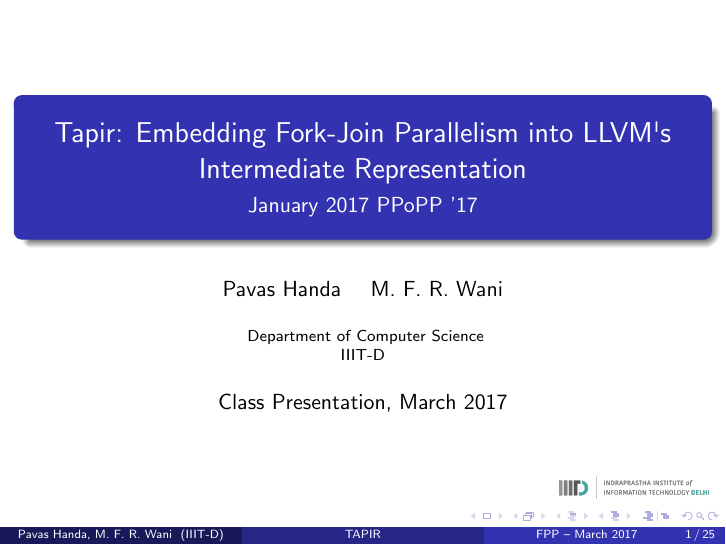
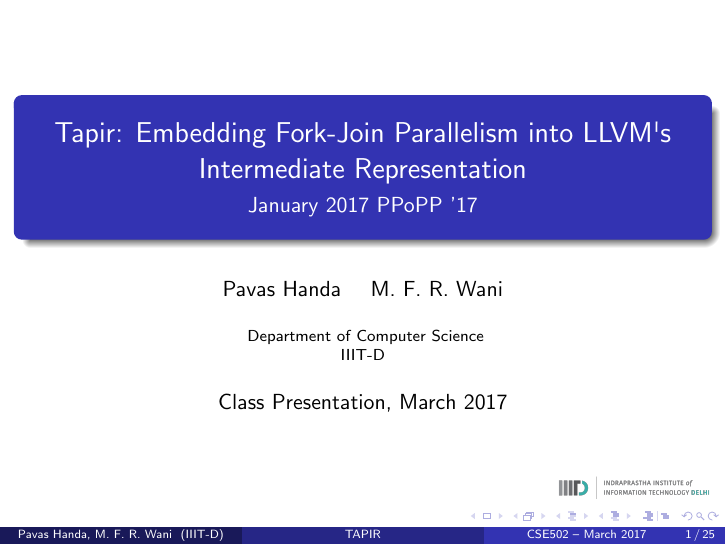
Before and after one commit to mfrw/talks, LaTeX slides (tapir/tapir.tex): page 1 of 25. Compiled offline with pdfLaTeX.

Commit message:
tapri: Add course code

```diff
--- a/tapir/tapir.tex
+++ b/tapir/tapir.tex
@@ -67,7 +67,7 @@ into LLVM\textquotesingle s Intermediate Representation}
 % - Use the \inst command only if there are several affiliations.
 % - Keep it simple, no one is interested in your street address.
 
-\date[FPP -- March 2017]{Class Presentation, March 2017}
+\date[CSE502 -- March 2017]{Class Presentation, March 2017}
 % - Either use conference name or its abbreviation.
 % - Not really informative to the audience, more for people (including
 %   yourself) who are reading the slides online
```
